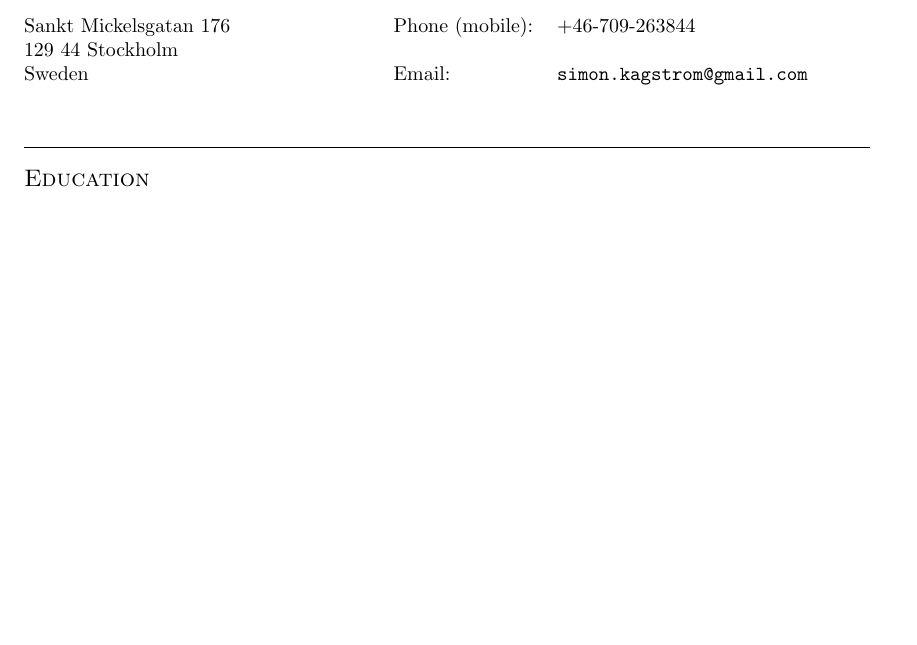
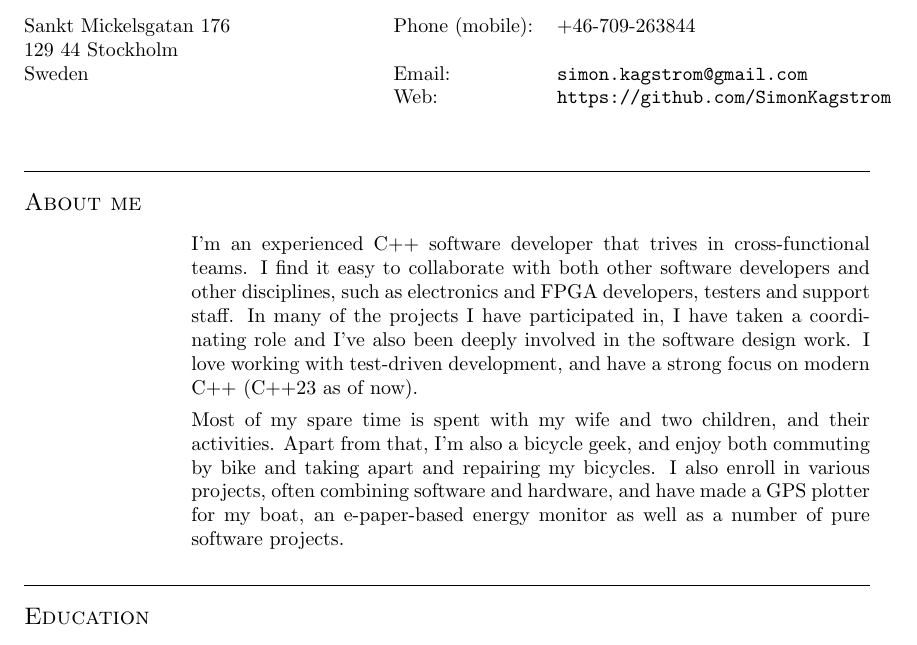
Before and after one commit to SimonKagstrom/cv-kagstrom, a LaTeX CV (cv.tex): part of page 1 of 3 before the commit and part of page 1 of 4 after it, cut so that both start at the same text, the shorter picture padded with empty space. Compiled offline with pdfLaTeX.

Commit message:
Personal info, web link

```diff
--- a/cv.tex
+++ b/cv.tex
@@ -34,9 +34,28 @@
   Sankt Mickelsgatan 176~~~~~~~~~~~~~~~~~~~~~~&  Phone (mobile):& +46-709-263844 \\
   129 44 Stockholm & \\
   Sweden & Email: & \texttt{simon.kagstrom@gmail.com} \\
+  &Web: & \url{https://github.com/SimonKagstrom} \\
 \end{tabular}
 \end{table}
 
+
+\section{About me}
+
+\begin{CV}
+\item
+I'm an experienced C++ software developer that trives in cross-functional teams. I find it easy to
+collaborate with both other software developers and other disciplines, such as electronics and
+FPGA developers, testers and support staff. In many of the projects I have participated in, I
+have taken a coordinating role and I’ve also been deeply involved in the software design work.
+I love working with test-driven development, and have a strong focus on modern C++ (C++23 as
+of now).
+
+Most of my spare time is spent with my wife and two children, and their activities. Apart from
+that, I'm also a bicycle geek, and enjoy both commuting by bike and taking apart and repairing
+my bicycles. I also enroll in various projects, often combining software and hardware, and have
+made a GPS plotter for my boat, an e-paper-based energy monitor as well as a number of pure
+software projects.
+\end{CV}
 
 \section{Education}
 
```
